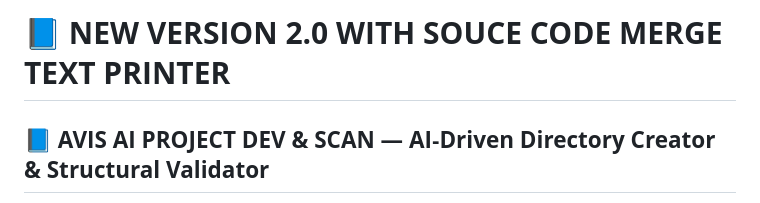
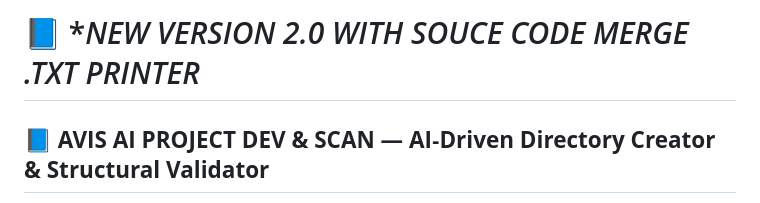
Before and after one commit to mercwar/AVIS-AI-INI-DIR-MK-SCAN, a Markdown page: README.md, the part around the change. Rendered like a GitHub page.

```diff
--- a/README.md
+++ b/README.md
@@ -1,4 +1,4 @@
-# 📘 **NEW VERSION 2.0 WITH SOUCE CODE MERGE TEXT PRINTER**
+# 📘 **NEW VERSION 2.0 WITH SOUCE CODE MERGE *.TXT PRINTER**
 ## 📘 **AVIS AI PROJECT DEV & SCAN — AI‑Driven Directory Creator & Structural Validator**
 ### **Configuration‑Driven Project Bootstrap Engine for AI‑Assisted Development**
 **Author:** CVBGOD (MERCWAR FFF)
```
